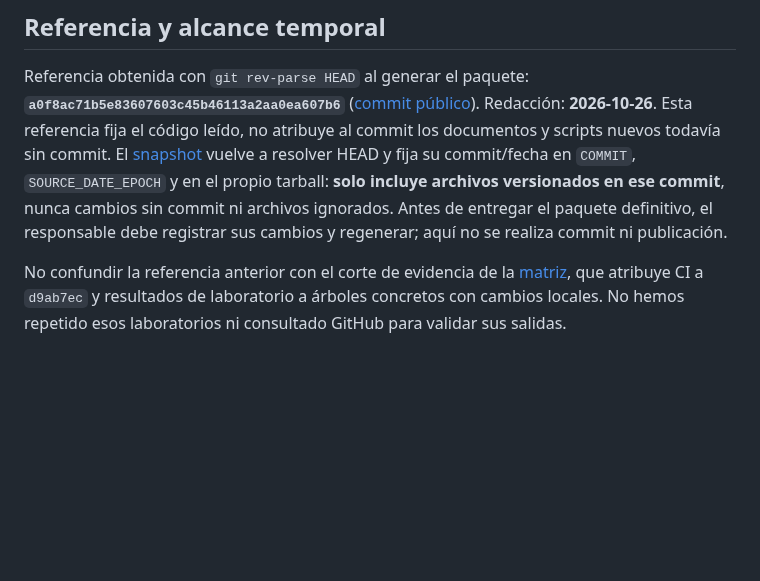
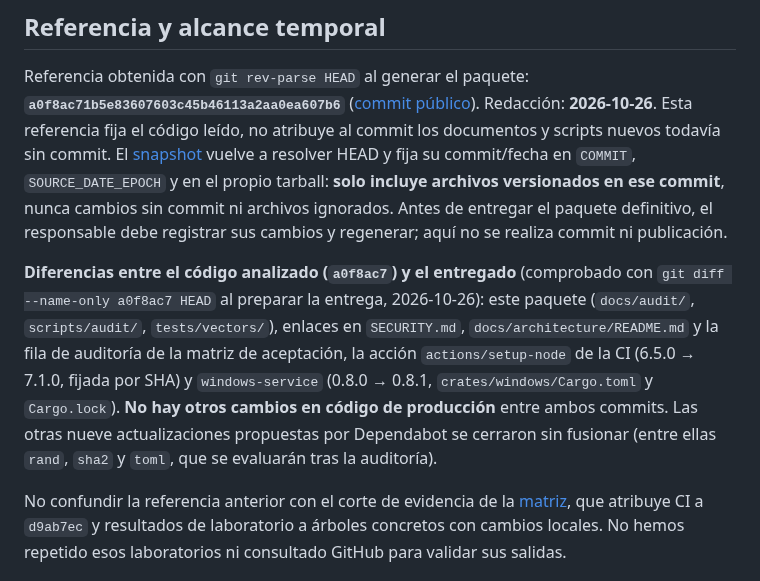
Before and after one commit to Tutitoos/atenea-one, a Markdown page: docs/audit/README.md, the part around the change. Drawn GitHub-style; blank space fills up the shorter version.

Commit message:
Auditoría: documentar diferencias entre el código analizado y el entregado

```diff
--- a/docs/audit/README.md
+++ b/docs/audit/README.md
@@ -5,6 +5,8 @@
 ## Referencia y alcance temporal
 
 Referencia obtenida con `git rev-parse HEAD` al generar el paquete: **`a0f8ac71b5e83607603c45b46113a2aa0ea607b6`** ([commit público](https://github.com/Tutitoos/atenea-one/commit/a0f8ac71b5e83607603c45b46113a2aa0ea607b6)). Redacción: **2026-10-26**. Esta referencia fija el código leído, no atribuye al commit los documentos y scripts nuevos todavía sin commit. El [snapshot](../../scripts/audit/snapshot.sh) vuelve a resolver HEAD y fija su commit/fecha en `COMMIT`, `SOURCE_DATE_EPOCH` y en el propio tarball: **solo incluye archivos versionados en ese commit**, nunca cambios sin commit ni archivos ignorados. Antes de entregar el paquete definitivo, el responsable debe registrar sus cambios y regenerar; aquí no se realiza commit ni publicación.
+
+**Diferencias entre el código analizado (`a0f8ac7`) y el entregado** (comprobado con `git diff --name-only a0f8ac7 HEAD` al preparar la entrega, 2026-10-26): este paquete (`docs/audit/`, `scripts/audit/`, `tests/vectors/`), enlaces en `SECURITY.md`, `docs/architecture/README.md` y la fila de auditoría de la matriz de aceptación, la acción `actions/setup-node` de la CI (6.5.0 → 7.1.0, fijada por SHA) y `windows-service` (0.8.0 → 0.8.1, `crates/windows/Cargo.toml` y `Cargo.lock`). **No hay otros cambios en código de producción** entre ambos commits. Las otras nueve actualizaciones propuestas por Dependabot se cerraron sin fusionar (entre ellas `rand`, `sha2` y `toml`, que se evaluarán tras la auditoría).
 
 No confundir la referencia anterior con el corte de evidencia de la [matriz](../operations/matriz-de-aceptacion.md), que atribuye CI a `d9ab7ec` y resultados de laboratorio a árboles concretos con cambios locales. No hemos repetido esos laboratorios ni consultado GitHub para validar sus salidas.
 
```
